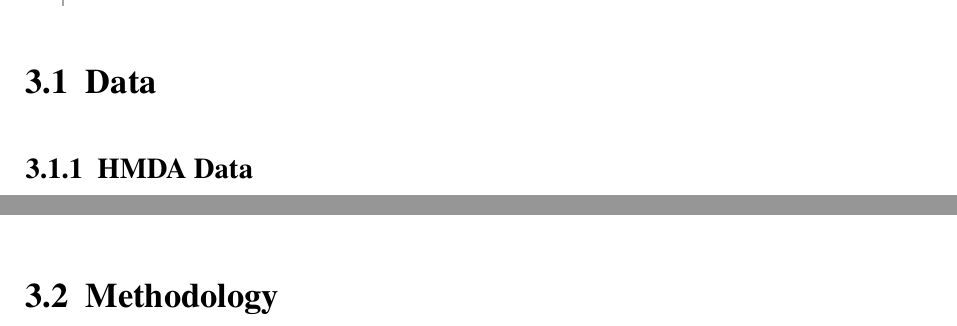
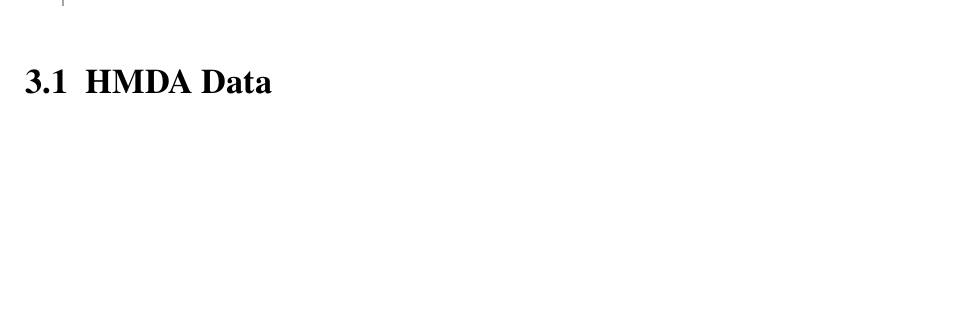
Before and after one commit to HaukeSchwarz/Thesis, a LaTeX thesis (thesis/thesis.tex, which reads thesis/chapters/main/03_Data.tex): two parts of pages 16 and 18 of 23 before the commit and part of page 16 of 23 after it, the two joined at a grey line, cut at the place of the change, the shorter picture padded with empty space. Compiled offline with pdfLaTeX.

Commit message:
separated data chapter from methodology

```diff
--- a/thesis/chapters/main/03_Data_and_Methodology.tex
+++ b/thesis/chapters/main/03_Data.tex
@@ -2,11 +2,7 @@
 
 
 
-\section{Data}\label{sec:Data}
-
-
-
-\subsection{HMDA Data}\label{subsec:HMDA_Data}
+\section{HMDA Data}\label{sec:HMDA_Data}
 
 % Follow structure from presentation Ana: From where, why, which steps etc. - probably add in appendix the code for the enrichment?
 
@@ -105,5 +107,3 @@ The cleaned data are \textit{complete} in a way that there are values available
     \caption{Correlation Between the Enrichment Features}
     \label{fig:CH03_Enrichment_Correlation}
 \end{figure}
-
-\section{Methodology}\label{sec:Methodology}
```
Also changed, not shown: thesis/thesis.tex (+1 -1 lines), thesis/chapters/main/03_Data.tex (10 more changed lines), 5 other files.
